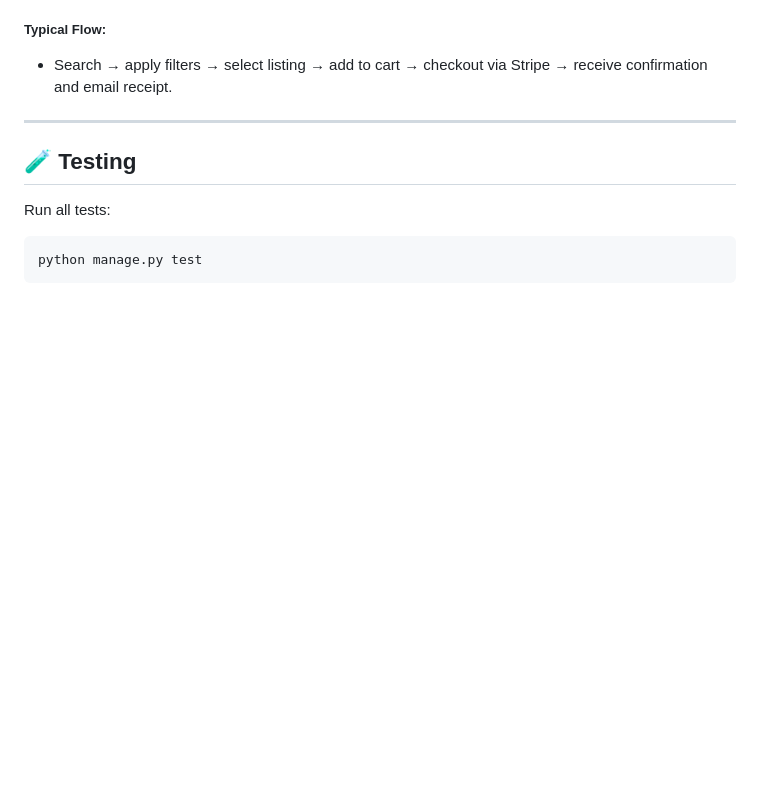
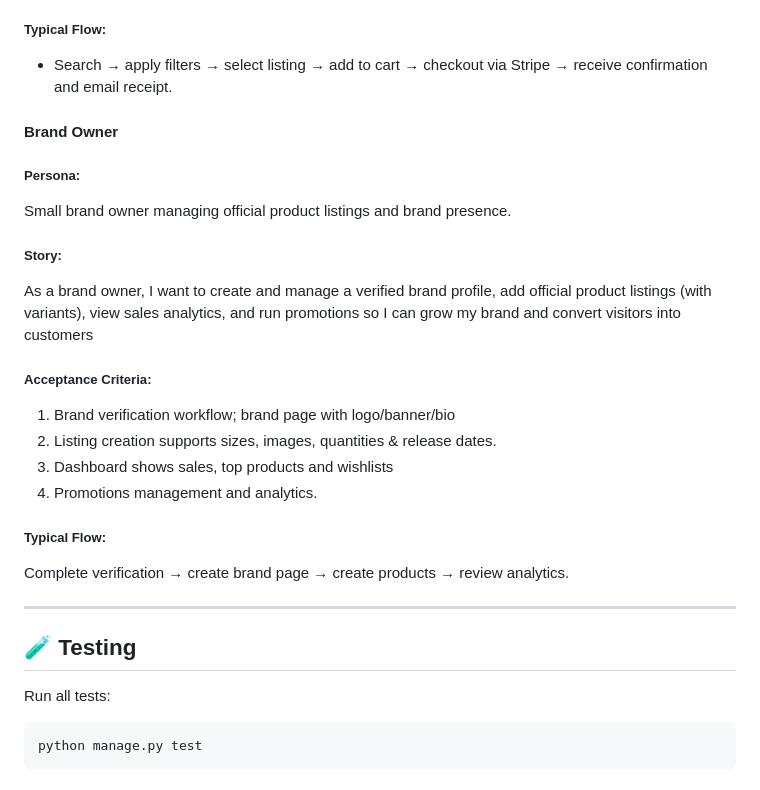
Before and after one commit to Ljkkj7/Milestone4, a Markdown page: README.md, the part around the change. Drawn GitHub-style; blank space fills up the shorter version.

Commit message:
Brand owner user story

```diff
--- a/README.md
+++ b/README.md
@@ -138,6 +138,27 @@ As a customer, I want to quickly find sneakers that match my preferences (brand,
 ##### **Typical Flow:**
 
 - Search → apply filters → select listing → add to cart → checkout via Stripe → receive confirmation and email receipt.
+
+#### **Brand Owner**
+
+##### **Persona:**
+
+Small brand owner managing official product listings and brand presence.
+
+##### **Story:**
+
+As a brand owner, I want to create and manage a verified brand profile, add official product listings (with variants), view sales analytics, and run promotions so I can grow my brand and convert visitors into customers
+
+##### **Acceptance Criteria:**
+
+1. Brand verification workflow; brand page with logo/banner/bio
+2. Listing creation supports sizes, images, quantities & release dates.
+3. Dashboard shows sales, top products and wishlists
+4. Promotions management and analytics.
+
+##### **Typical Flow:**
+
+Complete verification → create brand page → create products → review analytics.
 
 ---
 
```
